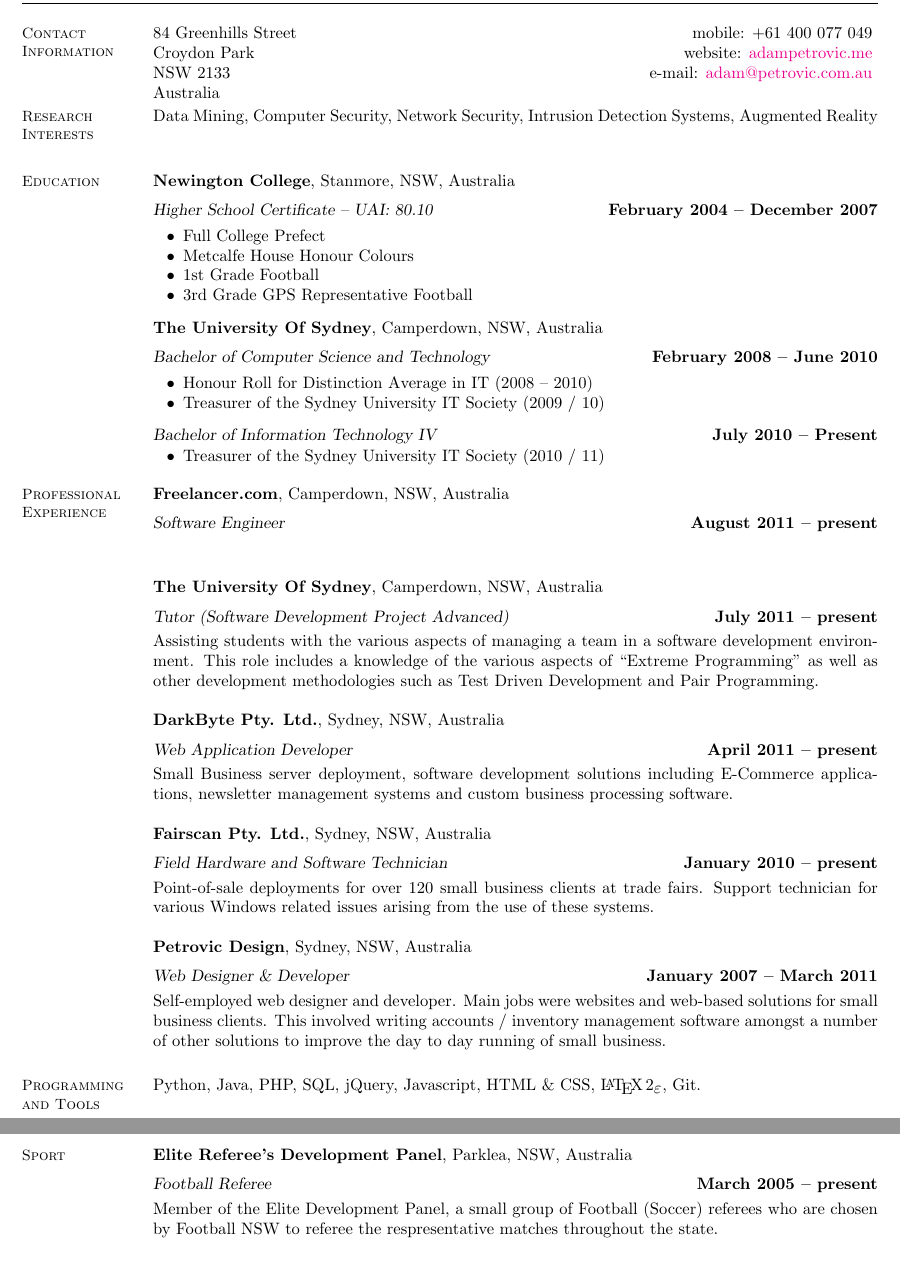
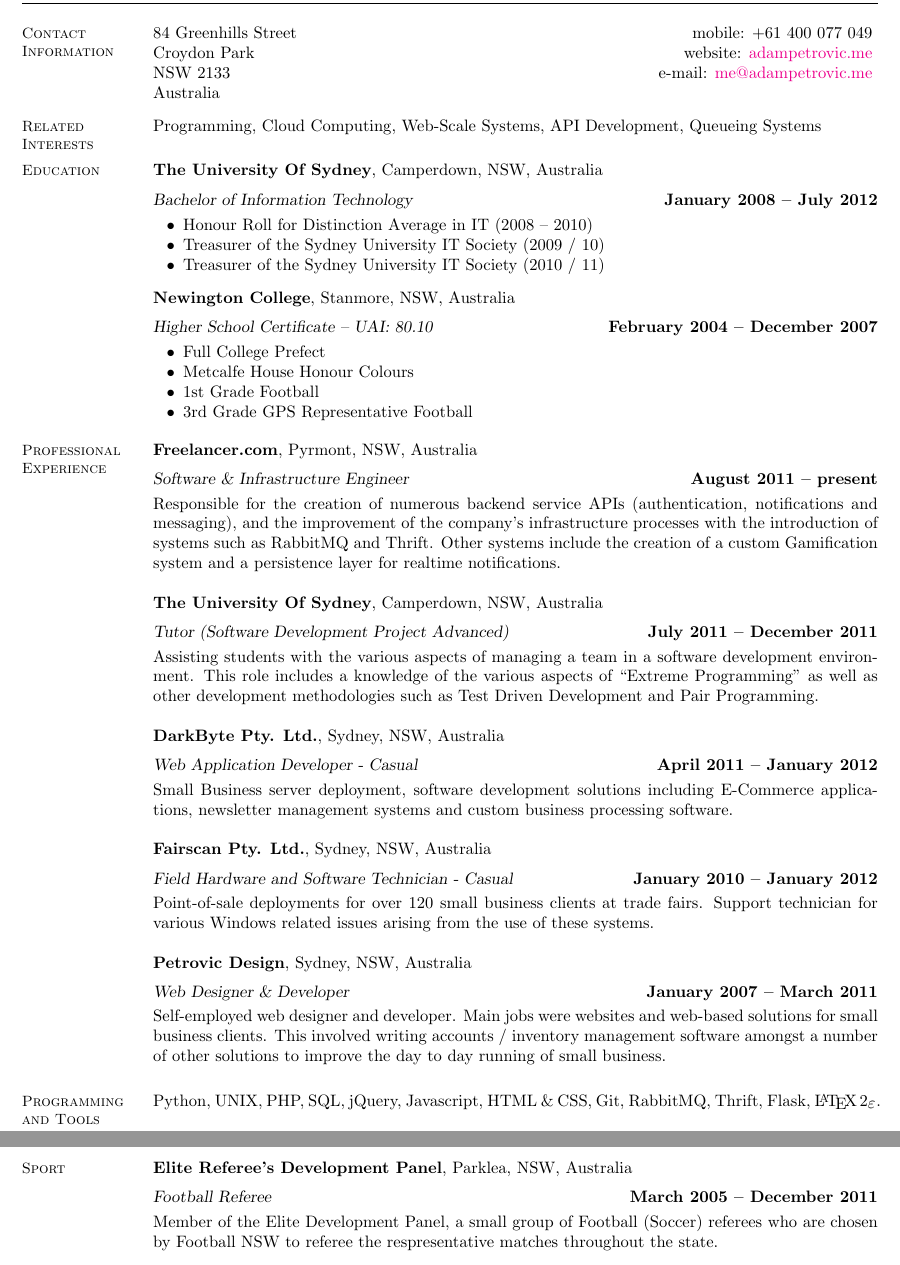
Before and after one commit to adampetrovic/resume, a LaTeX CV (resume.tex): two parts of pages 1 and 2 of 2, joined at a grey line, cut so that both start at the same text. Compiled offline with pdfLaTeX.

Commit message:
* Updated resume

```diff
--- a/resume.tex
+++ b/resume.tex
@@ -15,20 +15,28 @@
 
     84 Greenhills Street	                            \hfill mobile: +61 400 077 049          \vspace{0mm}\\\vspace{0mm}%
     Croydon Park					    \hfill website: \href{http://www.adampetrovic.me}{adampetrovic.me}		\vspace{0mm}\\\vspace{0mm}%
-    NSW 2133						    \hfill e-mail: \href{mailto:adam@petrovic.com.au}{adam@petrovic.com.au}	  \vspace{0mm}\\\vspace{-4.5mm}%
+    NSW 2133						    \hfill e-mail: \href{mailto:me@adampetrovic.me}{me@adampetrovic.me}	  \vspace{0mm}\\\vspace{-4.5mm}%
     Australia
-
+    \vspace{2mm}
 
     %__________________________________________________________________________________________________________________
     % Research Interests
-    \section{\mysidestyle Research\\Interests}
+    \section{\mysidestyle Related\\Interests}
 
-    Data Mining, Computer Security, Network Security, Intrusion Detection Systems, Augmented Reality \\
+    Programming, Cloud Computing, Web-Scale Systems, API Development, Queueing Systems
 
 
     %__________________________________________________________________________________________________________________
     % Education
     \section{\mysidestyle Education}
+
+    \textbf{The University Of Sydney}, Camperdown, NSW, Australia \vspace{2mm}\\\vspace{1mm}%
+    \textsl{Bachelor of Information Technology} \hfill \textbf{January 2008 -- July 2012}\vspace{-3mm}\\\vspace{-1mm}%
+     \begin{list2}
+	\item Honour Roll for Distinction Average in IT (2008 -- 2010)
+	\item Treasurer of the Sydney University IT Society (2009 / 10)
+	\item Treasurer of the Sydney University IT Society (2010 / 11)
+     \end{list2}\vspace{-1.5mm}
 
     \textbf{Newington College}, Stanmore, NSW, Australia \vspace{2mm}\\\vspace{1mm}%
     \textsl{Higher School Certificate -- UAI: 80.10} \hfill \textbf{February 2004 -- December 2007}\vspace{-3mm}\\\vspace{-1mm}%
@@ -38,16 +46,6 @@
 	\item 1st Grade Football
 	\item 3rd Grade GPS Representative Football
     \end{list2}\vspace{-1.5mm}
-    \textbf{The University Of Sydney}, Camperdown, NSW, Australia \vspace{2mm}\\\vspace{1mm}%
-    \textsl{Bachelor of Computer Science and Technology} \hfill \textbf{February 2008 -- June 2010}\vspace{-3mm}\\\vspace{-1mm}%
-     \begin{list2}
-        \item Honour Roll for Distinction Average in IT (2008 -- 2010)
-        \item Treasurer of the Sydney University IT Society (2009 / 10)
-     \end{list2}\vspace{-1.5mm}
-    \textsl{Bachelor of Information Technology IV} \hfill \textbf{July 2010 -- Present}\vspace{-3mm}\\\vspace{-1mm}%
-     \begin{list2}
-        \item Treasurer of the Sydney University IT Society (2010 / 11)
-     \end{list2}\vspace{-1.5mm}
 
 
     %__________________________________________________________________________________________________________________
@@ -95,22 +93,26 @@
     %__________________________________________________________________________________________________________________
     % Professional Experience
     \section{\mysidestyle Professional\\Experience}
-    \textbf{Freelancer.com}, Camperdown, NSW, Australia \vspace{2mm}\\\vspace{1mm}%
-    \textsl{Software Engineer} \hfill \textbf{August 2011 -- present}\\
+    \textbf{Freelancer.com}, Pyrmont, NSW, Australia \vspace{2mm}\\\vspace{1mm}%
+    \textsl{Software \& Infrastructure Engineer} \hfill \textbf{August 2011 -- present}\\
+    Responsible for the creation of numerous backend service APIs (authentication, notifications and messaging),
+    and the improvement of the company's infrastructure processes with the introduction of systems such as
+    RabbitMQ and Thrift. Other systems include the creation of a custom Gamification system and a persistence
+    layer for realtime notifications.
 
     \textbf{The University Of Sydney}, Camperdown, NSW, Australia \vspace{2mm}\\\vspace{1mm}%
-    \textsl{Tutor (Software Development Project Advanced)} \hfill \textbf{July 2011 -- present}\\
+    \textsl{Tutor (Software Development Project Advanced)} \hfill \textbf{July 2011 -- December 2011}\\
     Assisting students with the various aspects of managing a team in a software development environment.
     This role includes a knowledge of the various aspects of ``Extreme Programming'' as well as other development
     methodologies such as Test Driven Development and Pair Programming.
 
     \textbf{DarkByte Pty. Ltd.}, Sydney, NSW, Australia \vspace{2mm}\\\vspace{1mm}%
-    \textsl{Web Application Developer} \hfill \textbf{April 2011 -- present}\\
+    \textsl{Web Application Developer - Casual} \hfill \textbf{April 2011 -- January 2012}\\
     Small Business server deployment, software development solutions including E-Commerce applications,
     newsletter management systems and custom business processing software.
 
     \textbf{Fairscan Pty. Ltd.}, Sydney, NSW, Australia \vspace{2mm}\\\vspace{1mm}%
-    \textsl{Field Hardware and Software Technician} \hfill \textbf{January 2010 -- present}\\
+    \textsl{Field Hardware and Software Technician - Casual} \hfill \textbf{January 2010 -- January 2012}\\
     Point-of-sale deployments for over 120 small business clients at trade fairs. Support technician for various Windows
     related issues arising from the use of these systems.
 
@@ -124,7 +126,7 @@
     % Computer Skills
     \section{\mysidestyle Programming and Tools}
 
-    Python, Java, PHP, SQL, jQuery, Javascript, HTML \& CSS, \LaTeXe, Git.
+    Python, UNIX, PHP, SQL, jQuery, Javascript, HTML \& CSS, Git, RabbitMQ, Thrift, Flask, \LaTeXe.
 
     %__________________________________________________________________________________________________________________
     % Referees
@@ -137,7 +139,7 @@
 \section{\mysidestyle Sport}
 
 	\textbf{Elite Referee's Development Panel}, Parklea, NSW, Australia \vspace{2mm}\\\vspace{1mm}%
-	\textsl{Football Referee} \hfill \textbf{March 2005 -- present}\\
+	\textsl{Football Referee} \hfill \textbf{March 2005 -- December 2011}\\
 	Member of the Elite Development Panel, a small group of Football (Soccer) referees who are chosen by Football NSW
 	to referee the respresentative matches throughout the state.
 
```
